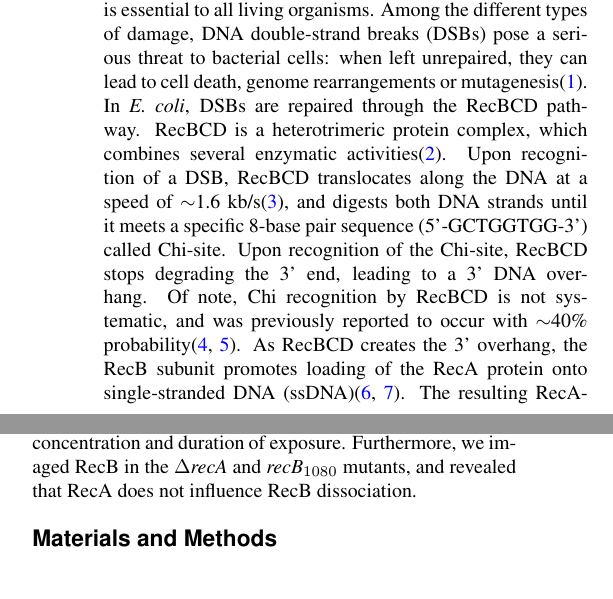
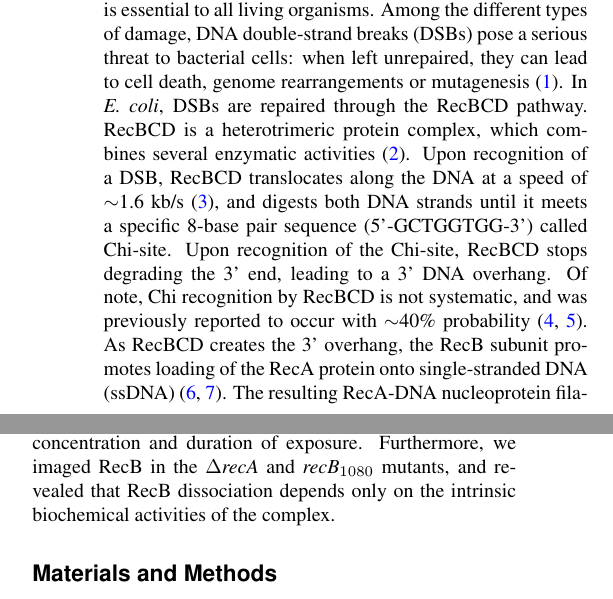
Before and after one commit to DanielThedie/RecB_article, a LaTeX document (Article.tex, which reads Introduction.tex): two parts of the columns of pages 1 and 2 of 23, joined at a grey line, cut so that both start at the same text. Compiled offline with pdfLaTeX.

Commit message:
Edit following Meriem's comments

```diff
--- a/Introduction.tex
+++ b/Introduction.tex
@@ -1,17 +1,17 @@
 \section*{Introduction}
 % RecBCD biochemistry
-Repairing DNA damage and ensuring integrity of the genome is essential to all living organisms. Among the different types of damage, DNA double-strand breaks (DSBs) pose a serious threat to bacterial cells: when left unrepaired, they can lead to cell death, genome rearrangements or mutagenesis\cite{Wyman2006}. In \ecoli, DSBs are repaired through the RecBCD pathway. RecBCD is a heterotrimeric protein complex, which combines several enzymatic activities\cite{Dillingham2008}. Upon recognition of a DSB, RecBCD translocates along the DNA at a speed of $\sim$1.6 kb/s\cite{Wiktor2018}, and digests both DNA strands until it meets a specific 8-base pair sequence (5'-GCTGGTGG-3') called Chi-site. Upon recognition of the Chi-site, RecBCD stops degrading the 3' end, leading to a 3' DNA overhang. Of note, Chi recognition by RecBCD is not systematic, and was previously reported to occur with $\sim$40\% probability\cite{Taylor1992,Cockram2015}. As RecBCD creates the 3' overhang, the RecB subunit promotes loading of the RecA protein onto single-stranded DNA (ssDNA)\cite{Churchill2000, Spies2006}. The resulting RecA-DNA nucleoprotein filament is used as a template to search for an intact homologous sequence and perform homologous recombination\cite{Wyman2004,Wiktor2021}. It has been suggested that RecBCD dissociates from DNA by disassembly of the three subunits following Chi recognition\cite{Taylor1999}; however, it is still unclear what specifically triggers the dissociation, and how long RecBCD stays bound to DNA before dissociating.
+Repairing DNA damage and ensuring integrity of the genome is essential to all living organisms. Among the different types of damage, DNA double-strand breaks (DSBs) pose a serious threat to bacterial cells: when left unrepaired, they can lead to cell death, genome rearrangements or mutagenesis \cite{Wyman2006}. In \ecoli, DSBs are repaired through the RecBCD pathway. RecBCD is a heterotrimeric protein complex, which combines several enzymatic activities \cite{Dillingham2008}. Upon recognition of a DSB, RecBCD translocates along the DNA at a speed of $\sim$1.6 kb/s \cite{Wiktor2018}, and digests both DNA strands until it meets a specific 8-base pair sequence (5'-GCTGGTGG-3') called Chi-site. Upon recognition of the Chi-site, RecBCD stops degrading the 3' end, leading to a 3' DNA overhang. Of note, Chi recognition by RecBCD is not systematic, and was previously reported to occur with $\sim$40\% probability \cite{Taylor1992,Cockram2015}. As RecBCD creates the 3' overhang, the RecB subunit promotes loading of the RecA protein onto single-stranded DNA (ssDNA) \cite{Churchill2000, Spies2006}. The resulting RecA-DNA nucleoprotein filament is used as a template to search for an intact homologous sequence and perform homologous recombination \cite{Wyman2004,Wiktor2021}. It has been suggested that RecBCD dissociates from DNA by disassembly of the three subunits following Chi recognition \cite{Taylor1999}; however, it is still unclear what specifically triggers the dissociation, and how long RecBCD stays bound to DNA before dissociating.
 
 % Endogenous DSBs
-A common source of DSBs in \ecoli\ is the collision of the replication fork with DNA-bound proteins, which leads to the disassembly of the replisome\cite{Michel1997}. It has been reported that per cell cycle, $\sim$18\% of cells showed signs of endogenous DNA damage, most likely from replication fork breakage\cite{Sinha2018}. Replisome disassembly results in a Y-shaped DNA structure that is bound by the RuvAB complex, which pulls the DNA strands (in a process called "branch migration") to create a "chicken-foot" four-way DNA structure\cite{Seigneur1998}. The free end of this structure is a DNA double strand end, and is bound by RecBCD, which either (i) digests the whole DNA tail and displaces RuvAB, allowing the replisome to be re-loaded in a PriA-dependent manner\cite{Seigneur1998}, or (ii) recognises a Chi-site and loads the RecA protein onto the 3' end of the DNA tail, leading to SOS induction\cite{Michel2001}. Since this part of the DNA was recently replicated, a homologous sequence is likely to be present in close proximity, and can be used for homologous recombination.
+A common source of DSBs in \ecoli\ is the collision of the replication fork with DNA-bound proteins, which leads to the disassembly of the replisome \cite{Michel1997}. It has been reported that per cell cycle, $\sim$18\% of cells showed signs of endogenous DNA damage, most likely from replication fork breakage \cite{Sinha2018}. Replisome disassembly results in a Y-shaped DNA structure that is bound by the RuvAB complex, which pulls the DNA strands (in a process called "branch migration") to create a "chicken-foot" four-way DNA structure \cite{Seigneur1998}. The free end of this structure is a DNA double strand end, and is bound by RecBCD, which either (i) digests the whole DNA tail and displaces RuvAB, allowing the replisome to be re-loaded in a PriA-dependent manner \cite{Seigneur1998}, or (ii) recognises a Chi-site and loads the RecA protein onto the 3' end of the DNA tail, leading to SOS induction \cite{Michel2001}. Since this part of the DNA was recently replicated, a homologous sequence is likely to be present in close proximity, and can be used for homologous recombination.
 
 % Exogenous DSBs (ciprofloxacin)
-\ecoli\ cells might also experience DSBs from exo\-genous sources, such as anti\-biotics. Ciprofloxacin is an antibiotic of the fluoro\-quinolones family, which causes DSBs. In \ecoli, it does so by binding covalently to the topoisomerase II DNA gyrase (and with lower affinity to topoisomerase IV), and trapping it in a DNA-bound conformation\cite{Kohanski2010}. The exact mechanism through which DSBs are created is still unclear, but ciprofloxacin has been suggested to cause replication-dependent and independent DSBs\cite{Ojkic2020}. Since poisoned gyrase is closely bound to DNA, it is likely to cause replication fork collisions\cite{Wentzell2000, Drlica2008}, and the subsequent repair of a chicken foot structure. Furthermore, the ciprofloxacin-poisoned gyrase is trapped in the "open" stage of its catalytic cycle, where it holds together two disjointed DNA ends. Therefore, after gyrase removal (through a process that involves ExoVII nuclease\cite{Huang2021}), it can be reasonably expected that a DSB is formed independently of DNA replication\cite{Zhao2006}.
+\ecoli\ cells might also experience DSBs from exo\-genous sources, such as anti\-biotics. Ciprofloxacin is an antibiotic of the fluoro\-quinolones family, which causes DSBs. In \ecoli, it does so by binding covalently to the topoisomerase II DNA gyrase (and with lower affinity to topoisomerase IV), and trapping it in a DNA-bound conformation \cite{Kohanski2010}. The exact mechanism through which DSBs are created is still unclear, but ciprofloxacin has been suggested to cause replication-dependent and independent DSBs \cite{Ojkic2020}. Since poisoned gyrase is closely bound to DNA, it is likely to cause replication fork collisions \cite{Wentzell2000, Drlica2008}, and the subsequent repair of a chicken foot structure. Furthermore, the ciprofloxacin-poisoned gyrase is trapped in the "open" stage of its catalytic cycle, where it holds together two disjointed DNA ends. Therefore, after gyrase removal (through a process that involves ExoVII nuclease \cite{Huang2021}), it can be reasonably expected that a DSB is formed independently of DNA replication \cite{Zhao2006}.
 
 % General response to DNA damage (SOS and nucleoid compaction)
-DSB repair is the first step of a general response to DNA damage known as the SOS response\cite{Baharoglu2014}. The formation of the RecA nucleoprotein filament triggers the auto-proteolysis of the LexA transcriptional repressor, which results in the activation of the genes of the SOS regulon. Among those are RecA itself, inhibitors of cell division such as SulA, and the SMC (structural maintenance of chromosomes)-like protein RecN. As a result, the cells elongate\cite{Bos2015}, and their DNA is compacted at the cell centre\cite{Odsbu2014}.
+DSB repair is the first step of a general response to DNA damage known as the SOS response \cite{Baharoglu2014}. The formation of the RecA nucleoprotein filament triggers the auto-proteolysis of the LexA transcriptional repressor, which results in the activation of the genes of the SOS regulon. Among those are RecA itself, inhibitors of cell division such as SulA, and the SMC (structural maintenance of chromosomes)-like protein RecN. As a result, the cells elongate \cite{Bos2015}, and their DNA is compacted at the cell centre \cite{Odsbu2014}.
 
 % RecB/RecA mutants
-Mutations in proteins of the repair pathway have varying effects on the cell's ability to repair DSBs. Cells that are \emph{recA}-deficient (\dreca) are entirely unable to repair DSBs through homologous recombination, and the prolonged action of RecBCD on the DNA results in the digestion of large parts of the chromosome\cite{Horii1968, Chow2007}. \emph{recA}-deficient cells are however capable of processing DSBs arising from fork reversal, thanks to RecBCD's exonuclease activity\cite{Seigneur1998, Michel2001}. The $D_{1080} \rightarrow A$ point mutation in the RecB subunit of the RecBCD complex (\teneighty) abolishes RecB's nuclease activity, as well as its ability to load the RecA protein on DNA\cite{Yu1998, Wang2000}. The other activities of the complex (DSB recognition, DNA unwinding, Chi-recognition) are unaffected\cite{Anderson1999}. Despite the loss of its RecA loading activity, the \geneteneighty\ mutant is still able to repair DSBs. To do so, the \teneighty CD complex unwinds DNA at the break without degrading it, and the RecJ exonuclease degrades the 5' ssDNA. Finally, the RecFOR complex displaces SSB and loads RecA, allowing for homologous recombination to occur\cite{Ivancic-Bace_2003}.
+Mutations in proteins of the repair pathway have varying effects on the cell's ability to repair DSBs. Cells that are \emph{recA}-deficient (\dreca) are entirely unable to repair DSBs through homologous recombination, and the prolonged action of RecBCD on the DNA results in the digestion of large parts of the chromosome \cite{Horii1968, Chow2007}. \emph{recA}-deficient cells are however capable of processing DSBs arising from fork reversal, thanks to RecBCD's exonuclease activity \cite{Seigneur1998, Michel2001}. The $D_{1080} \rightarrow A$ point mutation in the RecB subunit of the RecBCD complex (\teneighty) abolishes RecB's nuclease activity, as well as its ability to load the RecA protein on DNA \cite{Yu1998, Wang2000}. The other activities of the complex (DSB recognition, DNA unwinding, Chi-recognition) are unaffected \cite{Anderson1999}. Despite the loss of its RecA loading activity, the \geneteneighty\ mutant is still able to repair DSBs. To do so, the \teneighty CD complex unwinds DNA at the break without degrading it, and the RecJ exonuclease degrades the 5' ssDNA. Finally, the RecFOR complex displaces SSB and loads RecA, allowing for homologous recombination to occur \cite{Ivancic-Bace_2003}.
 
 % Previous microscopy studies of DSB repair
@@ -19,3 +19,3 @@ Previous microscopy studies have shed light on different aspects of DSB repair b
 
 % Overview of the article
-To address these questions, we used single-molecule imaging to quantify RecB binding to DNA in living \ecoli\ cells exposed to various concentrations of ciprofloxacin. We measured the duration of the RecB-DNA interaction and found that it was not affected by the ciprofloxacin concentration within the tested range (0 to 30 ng/ml). Concurrent imaging of RecA and the bacterial nucleoid showed  RecA structures similar to previously observed bundles and compaction of the bacterial nucleoid, both of which scaled with ciprofloxacin concentration and duration of exposure. Furthermore, we imaged RecB in the \dreca\ and \geneteneighty\ mutants, and revealed that RecA does not influence RecB dissociation.
+To address these questions, we used single-molecule imaging to quantify RecB binding to DNA in living \ecoli\ cells exposed to various concentrations of ciprofloxacin. We measured the duration of the RecB-DNA interaction and found that it was not affected by the ciprofloxacin concentration within the tested range (0 to 30 ng/ml). Concurrent imaging of RecA and the bacterial nucleoid showed RecA structures similar to previously observed bundles and compaction of the bacterial nucleoid, both of which scaled with ciprofloxacin concentration and duration of exposure. Furthermore, we imaged RecB in the \dreca\ and \geneteneighty\ mutants, and revealed that RecB dissociation depends only on the intrinsic biochemical activities of the complex.
```
Also changed, not shown: Introduction.tex (2 more changed lines).
